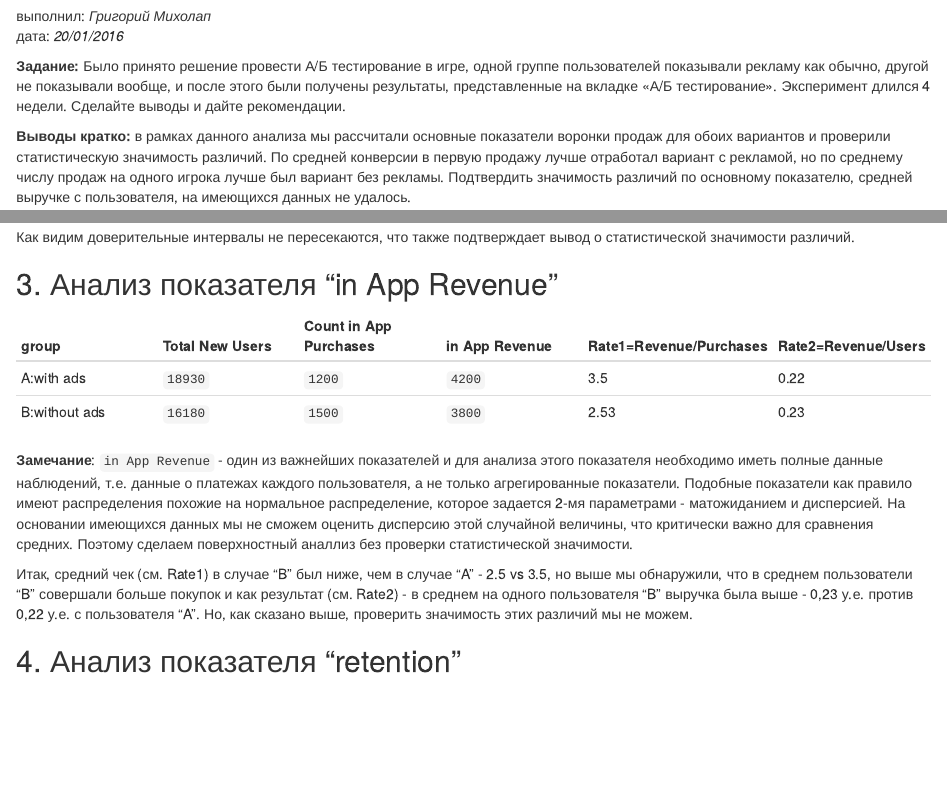
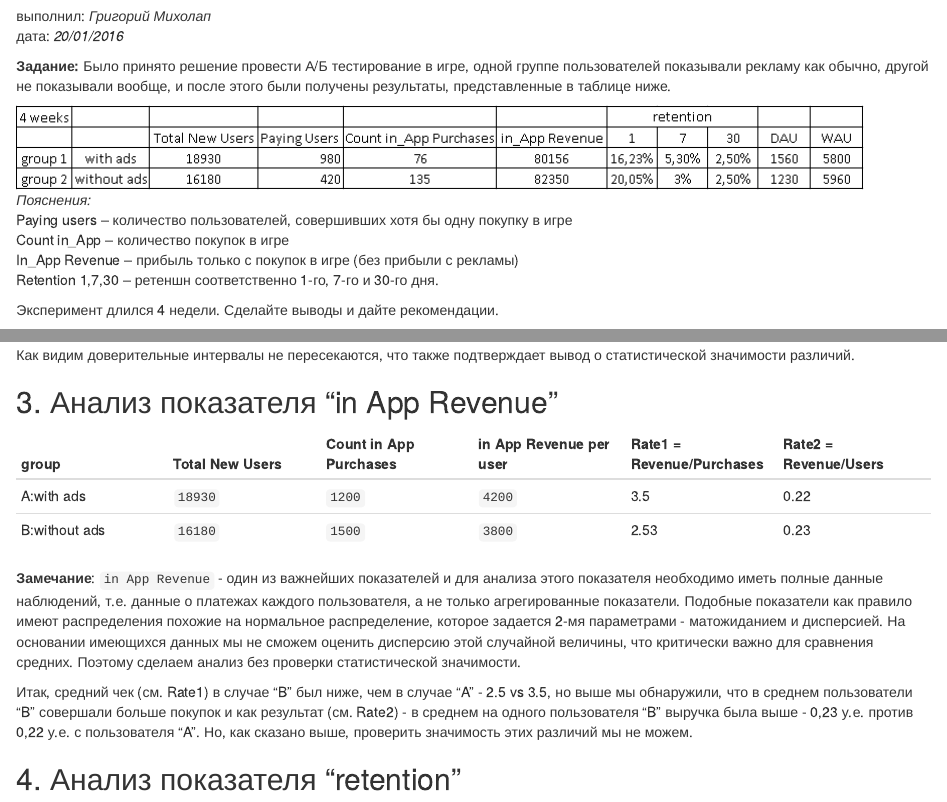
Before and after one commit to Grag2015/testInfotech, an R Markdown document (Task 3 AB-test.Rmd): the page in a window 1100 px wide, from 60 px down, and a second part further down, joined at a grey line. Rendered offline with R 4.5, knitr and Pandoc, with nearby package versions.

Commit message:
добавил детали задания и внес несколько небольших поправок

````diff
--- a/Task 3 AB-test.Rmd
+++ b/Task 3 AB-test.Rmd
@@ -22,7 +22,16 @@ library(exactci)
 ```
 
 **Задание:**
-Было принято решение провести А/Б тестирование в игре, одной группе пользователей показывали рекламу как обычно, другой не показывали вообще, и после этого были получены результаты, представленные на вкладке «А/Б тестирование». Эксперимент длился 4 недели. Сделайте выводы и дайте рекомендации.
+Было принято решение провести А/Б тестирование в игре, одной группе пользователей показывали рекламу как обычно, другой не показывали вообще, и после этого были получены результаты, представленные в таблице ниже.
+
+![ ](figures/fig1.png)
+*Пояснения:*
+Paying users – количество пользователей, совершивших хотя бы одну покупку в игре
+Count in_App – количество покупок в игре
+In_App Revenue – прибыль только с покупок в игре (без прибыли с рекламы)
+Retention 1,7,30 – ретеншн соответственно 1-го, 7-го и 30-го дня.
+
+Эксперимент длился 4 недели. Сделайте выводы и дайте рекомендации.
 
 
 **Выводы кратко:** в рамках данного анализа мы рассчитали основные показатели воронки продаж для обоих вариантов и проверили статистическую значимость различий. По средней конверсии в первую продажу лучше отработал вариант с рекламой, но по среднему числу продаж на одного игрока лучше был вариант без рекламы. Подтвердить значимость различий по основному показателю, средней выручке с пользователя, на имеющихся данных не удалось.
@@ -119,12 +128,12 @@ poisson.test(x = c(1500), T = c(16180))$conf.int
 
 ## 3. Анализ показателя "in App Revenue"
 
-group  | Total New Users  | Count in App Purchases  | in App Revenue  | Rate1=Revenue/Purchases  | Rate2=Revenue/Users
+group  | Total New Users  | Count in App Purchases  | in App Revenue per user  | Rate1 = Revenue/Purchases  | Rate2 = Revenue/Users
 ------------- | ------------- | ------------- | ------------- | ------------- | -------------
 A:with ads | `18930` | `1200` | `4200` | `r round(4200/1200,2)` | `r round(4200/18930,2)`
 B:without ads  | `16180`  | `1500`  | `3800` | `r round(3800/1500,2)` | `r round(3800/16180,2)`
 
-**Замечание**: `in App Revenue` - один из важнейших показателей и для анализа этого показателя необходимо иметь полные данные наблюдений, т.е. данные о платежах каждого пользователя, а не только агрегированные показатели. Подобные показатели как правило имеют распределения похожие на нормальное распределение, которое задается 2-мя параметрами - матожиданием и дисперсией. На основании имеющихся данных мы не сможем оценить дисперсию этой случайной величины, что критически важно для сравнения средних. Поэтому сделаем поверхностный аналлиз без проверки статистической значимости.
+**Замечание**: `in App Revenue` - один из важнейших показателей и для анализа этого показателя необходимо иметь полные данные наблюдений, т.е. данные о платежах каждого пользователя, а не только агрегированные показатели. Подобные показатели как правило имеют распределения похожие на нормальное распределение, которое задается 2-мя параметрами - матожиданием и дисперсией. На основании имеющихся данных мы не сможем оценить дисперсию этой случайной величины, что критически важно для сравнения средних. Поэтому сделаем анализ без проверки статистической значимости.
 
 Итак, средний чек (см. Rate1) в случае "B" был ниже, чем в случае "A" - 2.5 vs 3.5, но выше мы обнаружили, что в среднем пользователи "B" совершали больше покупок и как результат (см. Rate2) - в среднем на одного пользователя "B" выручка была выше - 0,23 у.е. против 0,22 у.е. с пользователя "A". Но, как сказано выше, проверить значимость этих различий мы не можем.
 
````
Also changed, not shown: Task_3_AB-test.html, figures/fig1.png (added), Task 3 AB-test.Rmd (8 more changed lines).
